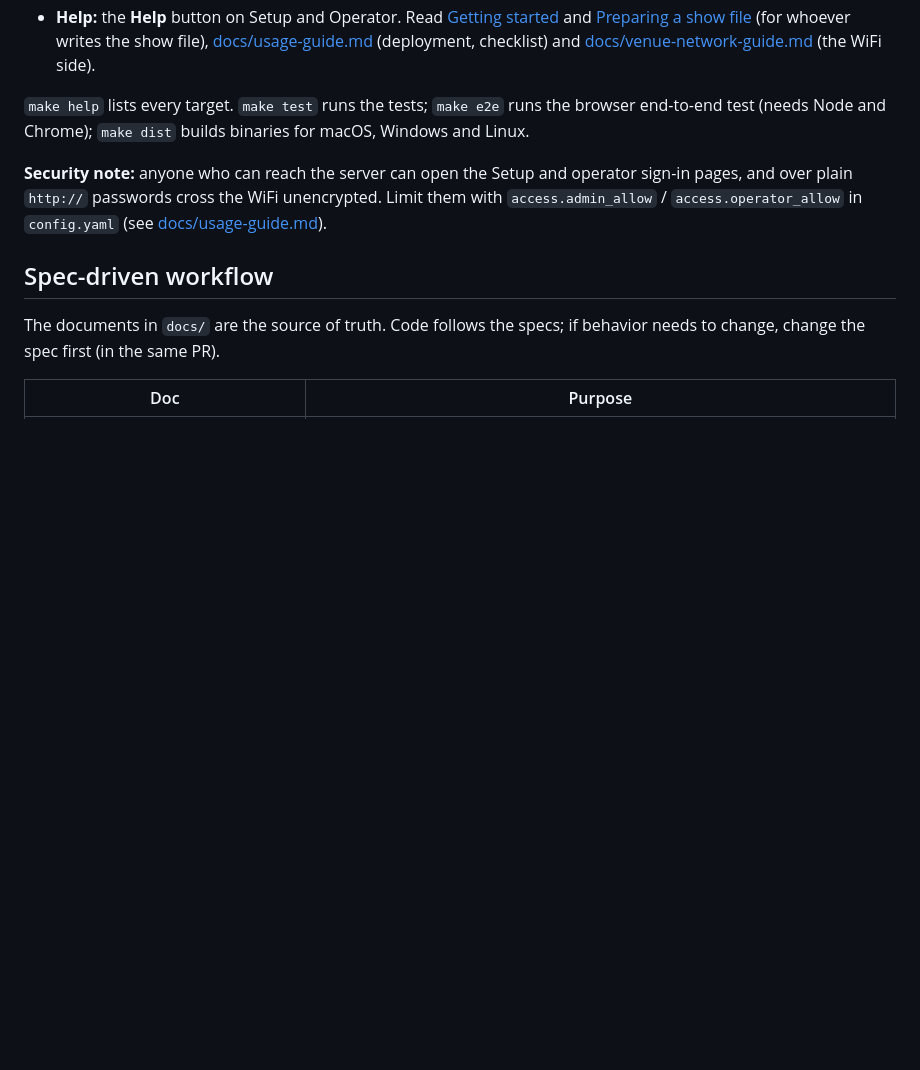
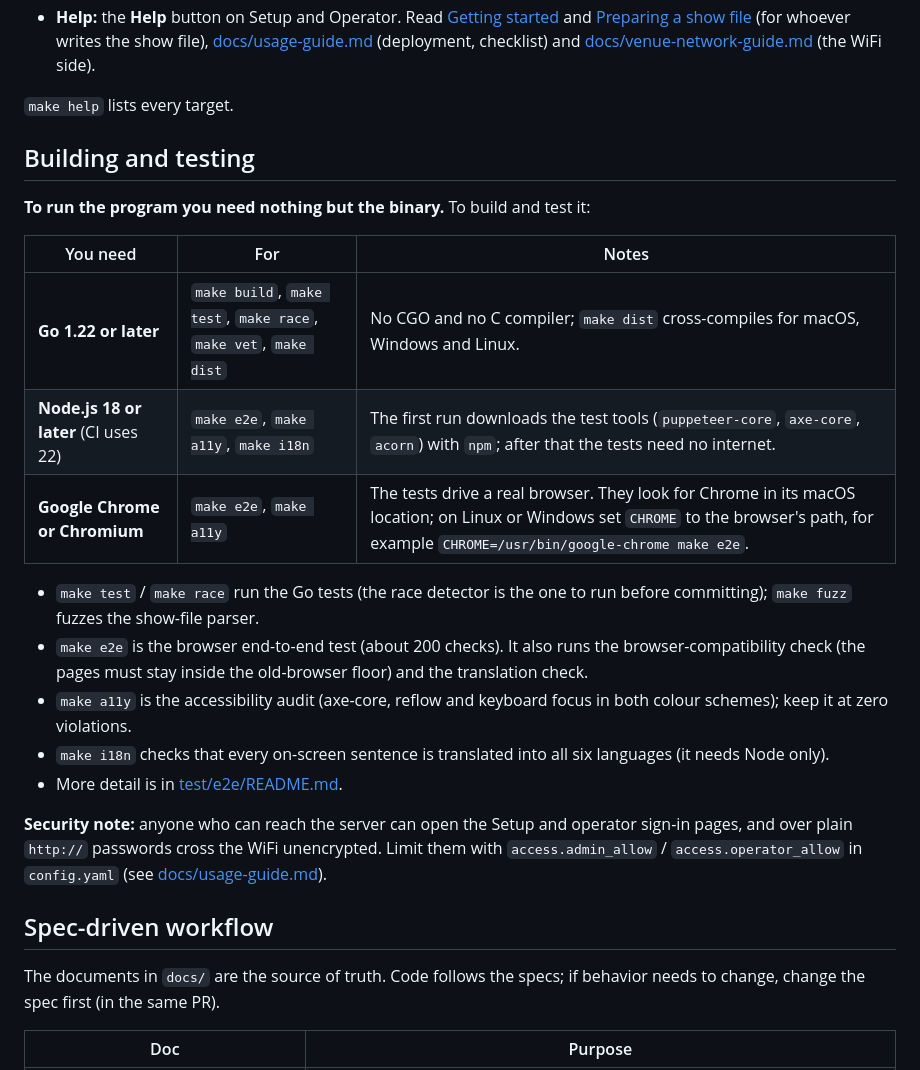
Before and after one commit to tmshort/open-caption, a Markdown page: README.md, the part around the change. Rendered like a GitHub page; blank space fills up the shorter version.

Commit message:
README: a Building and testing section (Go, Node and Chrome requirements, CHROME, and what each make target checks)
Co-Authored-By: Claude Sonnet 5.5 <noreply@anthropic.com>

```diff
--- a/README.md
+++ b/README.md
@@ -50,7 +50,23 @@ The first run creates `config.yaml` (in your user config folder; the path is pri
 - **Audience:** the address shown in Setup → Run, or its QR code. Devices must be on the same WiFi.
 - **Help:** the **Help** button on Setup and Operator. Read [Getting started](web/help/admin-getting-started.md) and [Preparing a show file](web/help/admin-preparing-a-show-file.md) (for whoever writes the show file), [docs/usage-guide.md](docs/usage-guide.md) (deployment, checklist) and [docs/venue-network-guide.md](docs/venue-network-guide.md) (the WiFi side).
 
-`make help` lists every target. `make test` runs the tests; `make e2e` runs the browser end-to-end test (needs Node and Chrome); `make dist` builds binaries for macOS, Windows and Linux.
+`make help` lists every target.
+
+## Building and testing
+
+**To run the program you need nothing but the binary.** To build and test it:
+
+| You need | For | Notes |
+|---|---|---|
+| **Go 1.22 or later** | `make build`, `make test`, `make race`, `make vet`, `make dist` | No CGO and no C compiler; `make dist` cross-compiles for macOS, Windows and Linux. |
+| **Node.js 18 or later** (CI uses 22) | `make e2e`, `make a11y`, `make i18n` | The first run downloads the test tools (`puppeteer-core`, `axe-core`, `acorn`) with `npm`; after that the tests need no internet. |
+| **Google Chrome or Chromium** | `make e2e`, `make a11y` | The tests drive a real browser. They look for Chrome in its macOS location; on Linux or Windows set `CHROME` to the browser's path, for example `CHROME=/usr/bin/google-chrome make e2e`. |
+
+- `make test` / `make race` run the Go tests (the race detector is the one to run before committing); `make fuzz` fuzzes the show-file parser.
+- `make e2e` is the browser end-to-end test (about 200 checks). It also runs the browser-compatibility check (the pages must stay inside the old-browser floor) and the translation check.
+- `make a11y` is the accessibility audit (axe-core, reflow and keyboard focus in both colour schemes); keep it at zero violations.
+- `make i18n` checks that every on-screen sentence is translated into all six languages (it needs Node only).
+- More detail is in [test/e2e/README.md](test/e2e/README.md).
 
 **Security note:** anyone who can reach the server can open the Setup and operator sign-in pages, and over plain `http://` passwords cross the WiFi unencrypted. Limit them with `access.admin_allow` / `access.operator_allow` in `config.yaml` (see [docs/usage-guide.md](docs/usage-guide.md#security)).
 
```
